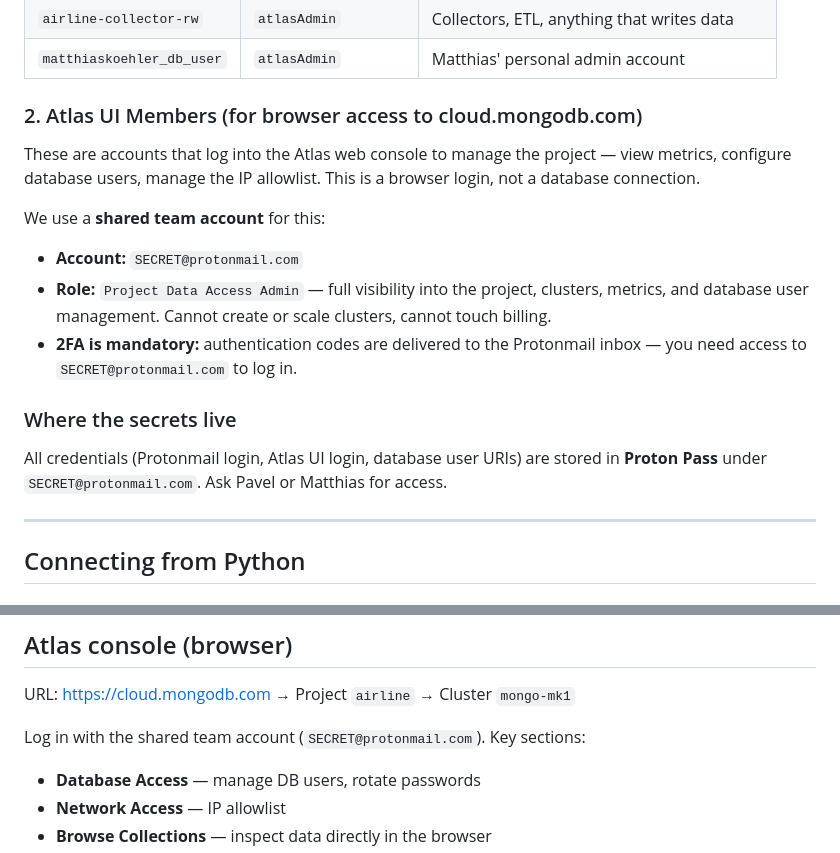
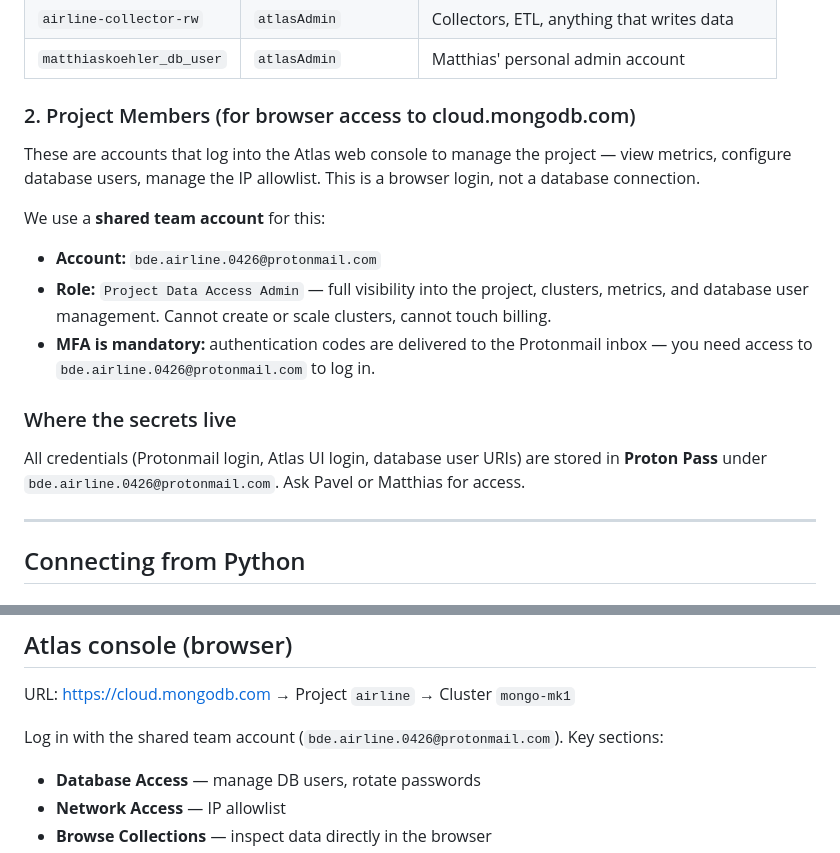
Before and after one commit to MatthiasSails/airline-data-platform, a Markdown page: docs/mongodb-access.md, 2 parts joined by grey strips. Rendered like a GitHub page.

Commit message:
docs: update Atlas team account and fix member terminology
Replace old placeholder account with bde.airline.0426@protonmail.com,
rename 'Atlas UI Members' to 'Project Members' (official Atlas term).

```diff
--- a/docs/mongodb-access.md
+++ b/docs/mongodb-access.md
@@ -34,7 +34,7 @@ We have three database users:
 | `airline-collector-rw` | `atlasAdmin` | Collectors, ETL, anything that writes data |
 | `matthiaskoehler_db_user` | `atlasAdmin` | Matthias' personal admin account |
 
-### 2. Atlas UI Members (for browser access to cloud.mongodb.com)
+### 2. Project Members (for browser access to cloud.mongodb.com)
 
 These are accounts that log into the Atlas web console to manage the project —
 view metrics, configure database users, manage the IP allowlist. This is a
@@ -42,17 +42,17 @@ browser login, not a database connection.
 
 We use a **shared team account** for this:
 
-- **Account:** `SECRET@protonmail.com`
+- **Account:** `bde.airline.0426@protonmail.com`
 - **Role:** `Project Data Access Admin` — full visibility into the project,
   clusters, metrics, and database user management. Cannot create or scale
   clusters, cannot touch billing.
-- **2FA is mandatory:** authentication codes are delivered to the Protonmail
-  inbox — you need access to `SECRET@protonmail.com` to log in.
+- **MFA is mandatory:** authentication codes are delivered to the Protonmail
+  inbox — you need access to `bde.airline.0426@protonmail.com` to log in.
 
 ### Where the secrets live
 
 All credentials (Protonmail login, Atlas UI login, database user URIs) are
-stored in **Proton Pass** under `SECRET@protonmail.com`. Ask Pavel or
+stored in **Proton Pass** under `bde.airline.0426@protonmail.com`. Ask Pavel or
 Matthias for access.
 
 ---
@@ -168,7 +168,7 @@ entries or an Atlas Private Endpoint.
 
 URL: https://cloud.mongodb.com → Project `airline` → Cluster `mongo-mk1`
 
-Log in with the shared team account (`SECRET@protonmail.com`). Key sections:
+Log in with the shared team account (`bde.airline.0426@protonmail.com`). Key sections:
 
 - **Database Access** — manage DB users, rotate passwords
 - **Network Access** — IP allowlist
```
